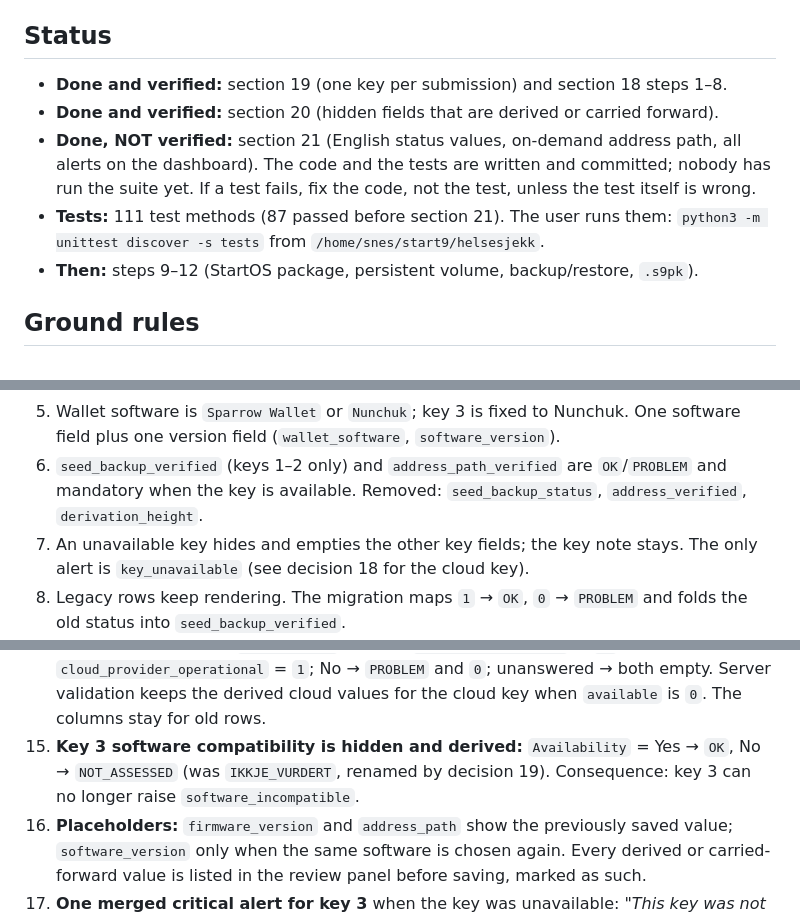
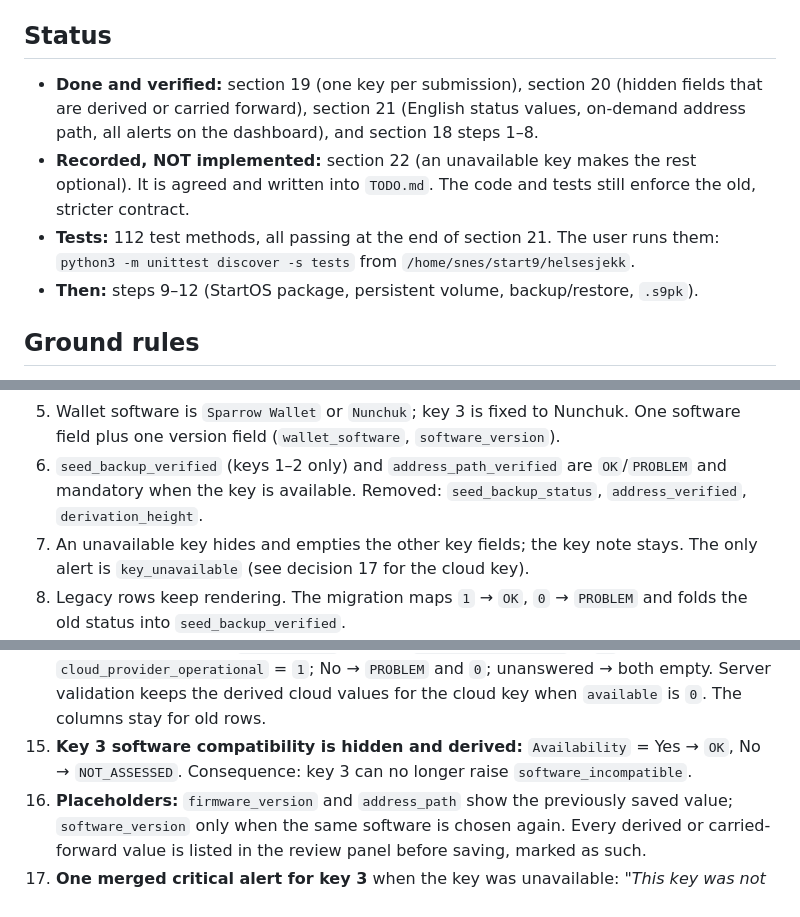
Before and after one commit to sondreolav/vardkey, a Markdown page: ai-note.md, 3 parts joined by grey strips. Rendered like a GitHub page.

Commit message:
ai-note: record section 22 and the JavaScript quoting note

```diff
--- a/ai-note.md
+++ b/ai-note.md
@@ -7,10 +7,9 @@ Short working handover for the next model. Keep it short.
 
 ## Status
 
-- **Done and verified:** section 19 (one key per submission) and section 18 steps 1–8.
-- **Done and verified:** section 20 (hidden fields that are derived or carried forward).
-- **Done, NOT verified:** section 21 (English status values, on-demand address path, all alerts on the dashboard). The code and the tests are written and committed; nobody has run the suite yet. If a test fails, fix the code, not the test, unless the test itself is wrong.
-- **Tests:** 111 test methods (87 passed before section 21). The user runs them: `python3 -m unittest discover -s tests` from `/home/snes/start9/helsesjekk`.
+- **Done and verified:** section 19 (one key per submission), section 20 (hidden fields that are derived or carried forward), section 21 (English status values, on-demand address path, all alerts on the dashboard), and section 18 steps 1–8.
+- **Recorded, NOT implemented:** section 22 (an unavailable key makes the rest optional). It is agreed and written into `TODO.md`. The code and tests still enforce the old, stricter contract.
+- **Tests:** 112 test methods, all passing at the end of section 21. The user runs them: `python3 -m unittest discover -s tests` from `/home/snes/start9/helsesjekk`.
 - **Then:** steps 9–12 (StartOS package, persistent volume, backup/restore, `.s9pk`).
 
 ## Ground rules
@@ -33,7 +33,7 @@ Short working handover for the next model. Keep it short.
 4. Security status per submission: for keys 1 and 2 the form shows the key's product and the chosen software only; the third provider is hidden and its last saved status is carried forward, and it becomes visible again when that status was `VULNERABLE` or `COMPROMISED`. The stored rows are unchanged, so alerts, history and export are unaffected.
 5. Wallet software is `Sparrow Wallet` or `Nunchuk`; key 3 is fixed to Nunchuk. One software field plus one version field (`wallet_software`, `software_version`).
 6. `seed_backup_verified` (keys 1–2 only) and `address_path_verified` are `OK`/`PROBLEM` and mandatory when the key is available. Removed: `seed_backup_status`, `address_verified`, `derivation_height`.
-7. An unavailable key hides and empties the other key fields; the key note stays. The only alert is `key_unavailable` (see decision 18 for the cloud key).
+7. An unavailable key hides and empties the other key fields; the key note stays. The only alert is `key_unavailable` (see decision 17 for the cloud key).
 8. Legacy rows keep rendering. The migration maps `1` → `OK`, `0` → `PROBLEM` and folds the old status into `seed_backup_verified`.
 9. A negative cloud result (`cloud_health_status = PROBLEM` or `cloud_provider_operational = 0`) raises the critical `cloud_provider_problem`; it stays for rows where the key was available.
 10. The prohibition lists in sections 1 and 13 stay unticked. They are standing prohibitions, to be re-confirmed before release.
@@ -41,7 +41,7 @@ Short working handover for the next model. Keep it short.
 12. The dashboard shows status and dates per key on the key cards. The summary cards are "Next check" (earliest due, naming the key) and "Attention" (how many keys are overdue). Whether a date is overdue is decided in the browser, so the API stays independent of the current date.
 13. The export is **plain CSV only**, one row per key check, with `Check id` grouping the rows of one submission. XLSX is not built and the app does not promise Excel compatibility. `export.py` holds the column list and the writer; `database.list_export_rows()` builds the rows and joins BIP327, SLIP39, and the security statuses into one cell per column.
 14. **Key 3 collects only `Availability`.** `Cloud health check` and `Provider operational` left the form and are derived: `Availability` = Yes → `cloud_health_status` = `OK` and `cloud_provider_operational` = `1`; No → `PROBLEM` and `0`; unanswered → both empty. Server validation keeps the derived cloud values for the cloud key when `available` is `0`. The columns stay for old rows.
-15. **Key 3 software compatibility is hidden and derived:** `Availability` = Yes → `OK`, No → `NOT_ASSESSED` (was `IKKJE_VURDERT`, renamed by decision 19). Consequence: key 3 can no longer raise `software_incompatible`.
+15. **Key 3 software compatibility is hidden and derived:** `Availability` = Yes → `OK`, No → `NOT_ASSESSED`. Consequence: key 3 can no longer raise `software_incompatible`.
 16. **Placeholders:** `firmware_version` and `address_path` show the previously saved value; `software_version` only when the same software is chosen again. Every derived or carried-forward value is listed in the review panel before saving, marked as such.
 17. **One merged critical alert for key 3** when the key was unavailable: *"This key was not available and the cloud provider is recorded as not operating. Check the provider status and replace the key before continuing; the remaining checks for this key cannot be recorded."* `cloud_provider_problem` stays for rows where the key was available.
 18. **General statuses are English:** `OK`, `PROBLEM`, `NOT_ASSESSED`. `NOT_ASSESSED` replaced `IKKJE_VURDERT` on all four columns that used it: `health_checks.software_compatibility_status`, `key_checks.cloud_health_status`, `tool_checks.bip327_status`, `tool_checks.slip39_status`. The form and validation reject the old value.
```
Also changed, not shown: other parts of ai-note.md (+5 -1 lines).
